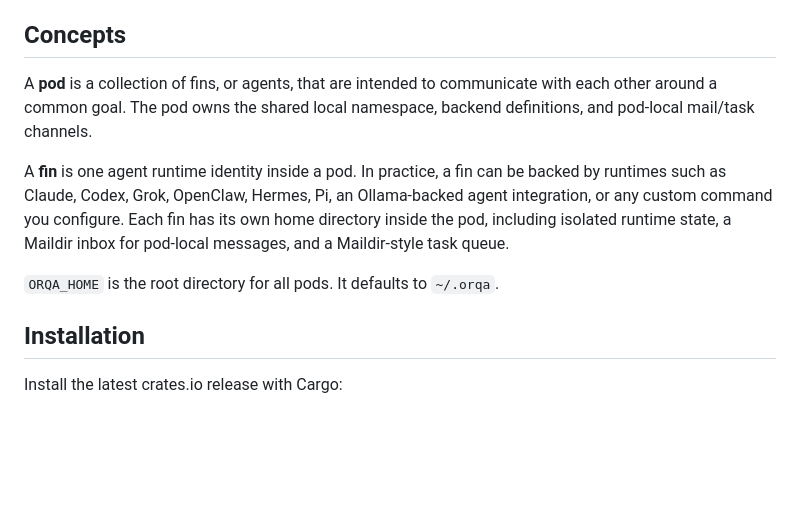
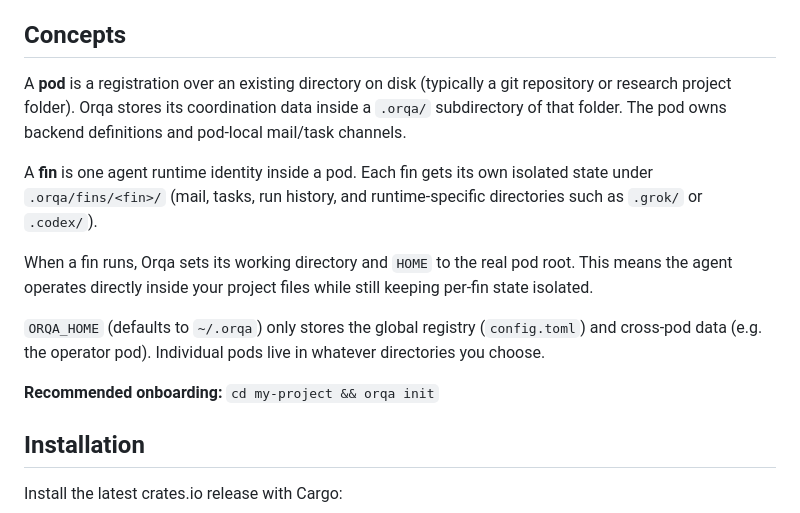
Before and after one commit to ianzepp/orqa, a Markdown page: README.md, the part around the change. Rendered like a GitHub page; blank space fills up the shorter version.

Commit message:
Complete Phase 05-6 + Pod Root Redesign Factory Run (all phases delivered)

```diff
--- a/README.md
+++ b/README.md
@@ -9,17 +9,24 @@ should execute or chat.
 
 ## Concepts
 
-A **pod** is a collection of fins, or agents, that are intended to communicate
-with each other around a common goal. The pod owns the shared local namespace,
-backend definitions, and pod-local mail/task channels.
+A **pod** is a registration over an existing directory on disk (typically a git
+repository or research project folder). Orqa stores its coordination data inside
+a `.orqa/` subdirectory of that folder. The pod owns backend definitions and
+pod-local mail/task channels.
 
-A **fin** is one agent runtime identity inside a pod. In practice, a fin can be
-backed by runtimes such as Claude, Codex, Grok, OpenClaw, Hermes, Pi, an Ollama-backed
-agent integration, or any custom command you configure. Each fin has its own
-home directory inside the pod, including isolated runtime state, a Maildir inbox
-for pod-local messages, and a Maildir-style task queue.
+A **fin** is one agent runtime identity inside a pod. Each fin gets its own
+isolated state under `.orqa/fins/<fin>/` (mail, tasks, run history, and
+runtime-specific directories such as `.grok/` or `.codex/`).
 
-`ORQA_HOME` is the root directory for all pods. It defaults to `~/.orqa`.
+When a fin runs, Orqa sets its working directory and `HOME` to the real pod
+root. This means the agent operates directly inside your project files while
+still keeping per-fin state isolated.
+
+`ORQA_HOME` (defaults to `~/.orqa`) only stores the global registry
+(`config.toml`) and cross-pod data (e.g. the operator pod). Individual pods
+live in whatever directories you choose.
+
+**Recommended onboarding:** `cd my-project && orqa init`
 
 ## Installation
 
```
Also changed, not shown: docs/pod-root-factory-ledger.md (+22 -0 lines), docs/pod-root-phase-06-docs-tests-migration-delivery.md (added, +88 -0 lines).
